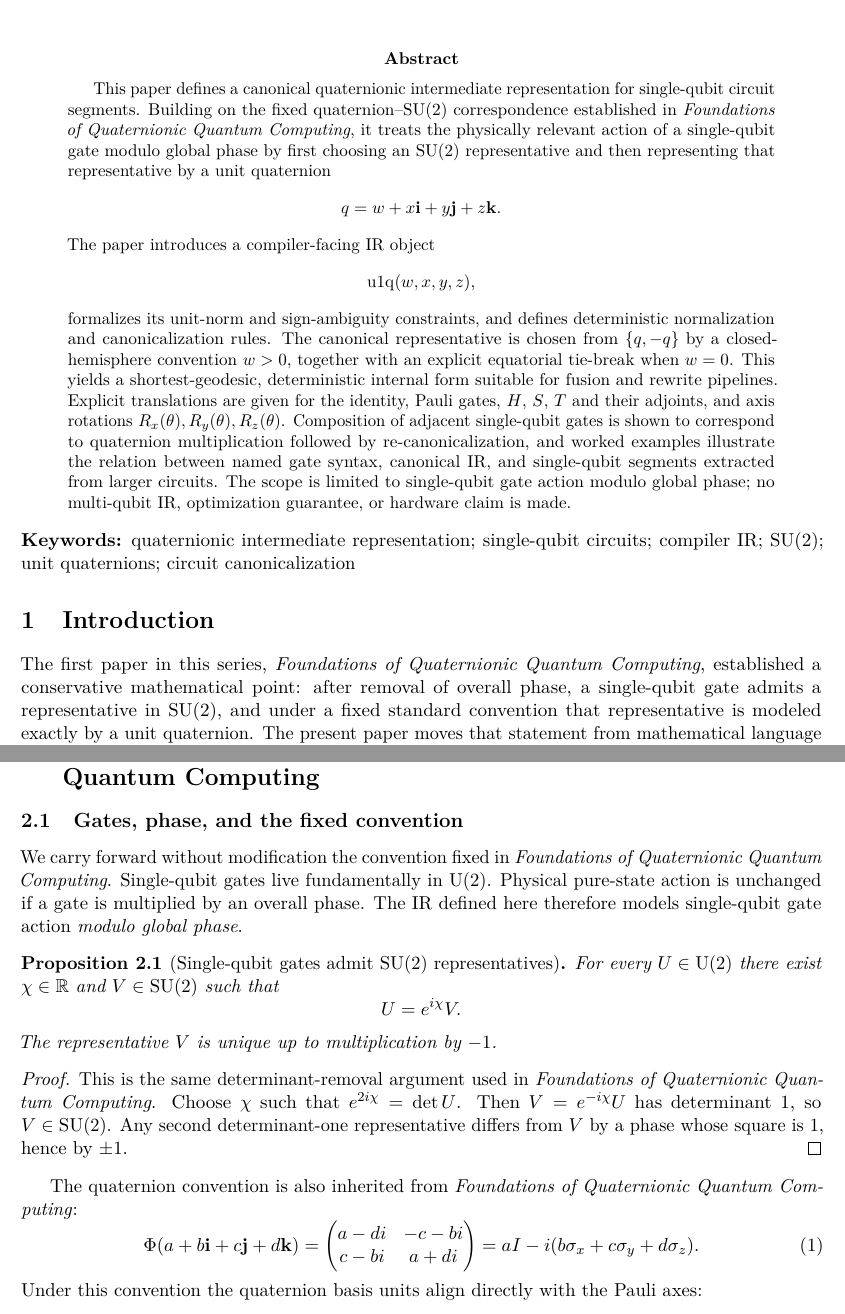
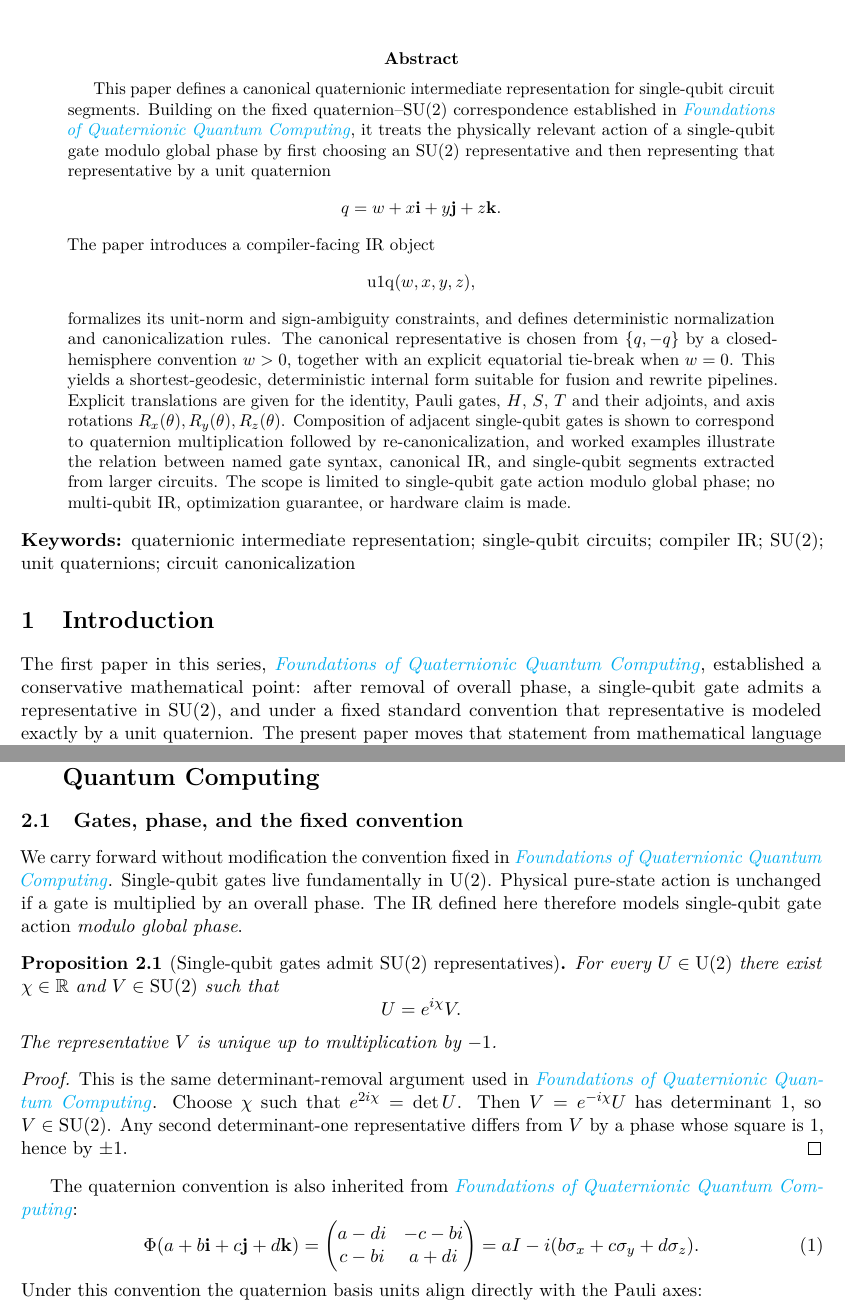
Before and after one commit to RQM-Technologies-dev/rqm-tech-papers, a LaTeX paper (papers/qqc-002-canonical-ir/main.tex): two parts of pages 1 and 2 of 10, joined at a grey line, cut so that both start at the same text. Compiled offline with pdfLaTeX.

Commit message:
Link Foundations title references to paper PDF
Co-authored-by: RQM Technologies <RQM-Technologies-dev@users.noreply.github.com>

```diff
--- a/papers/qqc-002-canonical-ir/main.tex
+++ b/papers/qqc-002-canonical-ir/main.tex
@@ -39,6 +39,7 @@
 \newcommand{\sgncanon}{\operatorname{SignCan}}
 \newcommand{\uoneq}{\mathrm{u1q}}
 \newcommand{\firstnz}{\operatorname{firstnz}}
+\newcommand{\foundationstitle}{\href{../qqc-001-foundations/paper.pdf}{\emph{Foundations of Quaternionic Quantum Computing}}}
 
 \title{\textbf{A Canonical Quaternionic Intermediate Representation}\\
 for Single-Qubit Quantum Circuits}
@@ -55,7 +56,7 @@ orcid: 0009-0002-4003-8452}
 \begin{abstract}
 This paper defines a canonical quaternionic intermediate representation for
 single-qubit circuit segments. Building on the fixed quaternion--$\SU(2)$
-correspondence established in \emph{Foundations of Quaternionic Quantum Computing}, it treats the
+correspondence established in \foundationstitle, it treats the
 physically relevant action of a single-qubit gate modulo global phase by first
 choosing an $\SU(2)$ representative and then representing that representative
 by a unit quaternion
@@ -85,7 +86,7 @@ no multi-qubit IR, optimization guarantee, or hardware claim is made.
 
 \section{Introduction}
 
-The first paper in this series, \emph{Foundations of Quaternionic Quantum Computing}, established a
+The first paper in this series, \foundationstitle, established a
 conservative mathematical point: after removal of overall phase, a single-qubit
 gate admits a representative in $\SU(2)$, and under a fixed standard
 convention that representative is modeled exactly by a unit quaternion. The
@@ -131,7 +132,7 @@ advantage.
 \subsection{Gates, phase, and the fixed convention}
 
 We carry forward without modification the convention fixed in
-\emph{Foundations of Quaternionic Quantum Computing}. Single-qubit gates live fundamentally in
+\foundationstitle. Single-qubit gates live fundamentally in
 $\U(2)$. Physical pure-state action is unchanged if a gate is multiplied by an
 overall phase. The IR defined here therefore models single-qubit gate action
 \emph{modulo global phase}.
@@ -146,13 +147,13 @@ The representative $V$ is unique up to multiplication by $-1$.
 
 \begin{proof}
 This is the same determinant-removal argument used in
-\emph{Foundations of Quaternionic Quantum Computing}. Choose $\chi$ such that
+\foundationstitle. Choose $\chi$ such that
 $e^{2i\chi}=\det U$. Then $V=e^{-i\chi}U$ has determinant $1$, so $V\in\SU(2)$.
 Any second determinant-one representative differs from $V$ by a phase whose
 square is $1$, hence by $\pm 1$.
 \end{proof}
 
-The quaternion convention is also inherited from \emph{Foundations of Quaternionic Quantum Computing}:
+The quaternion convention is also inherited from \foundationstitle:
 \begin{equation}
 \Phi(a+b\ii+c\jj+d\kk)=
 \begin{pmatrix}
```
Also changed, not shown: papers/qqc-002-canonical-ir/main.tex (4 more changed lines), 3 other files.
